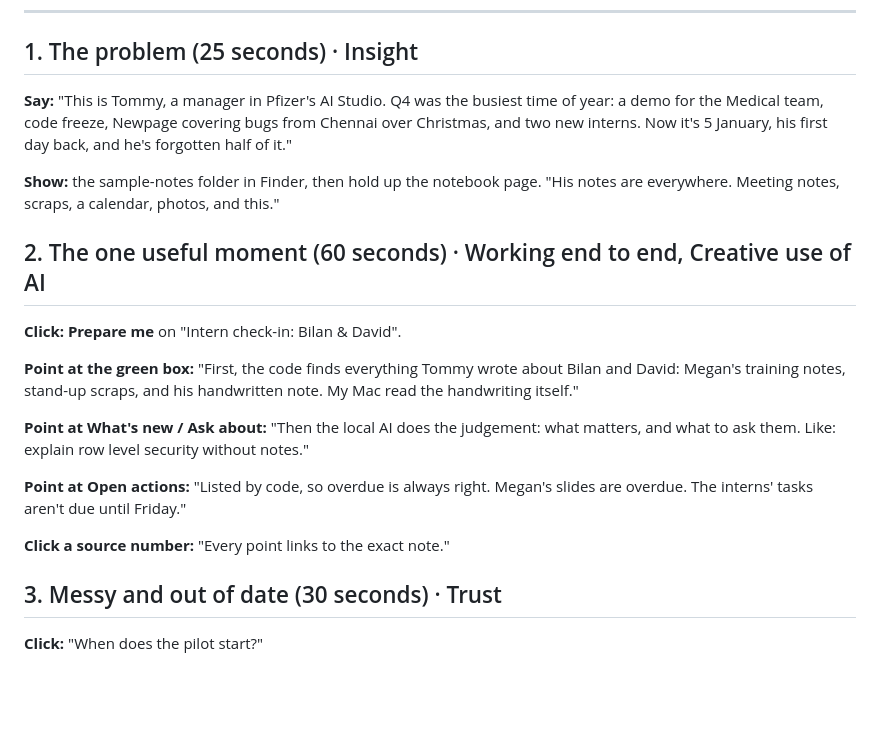
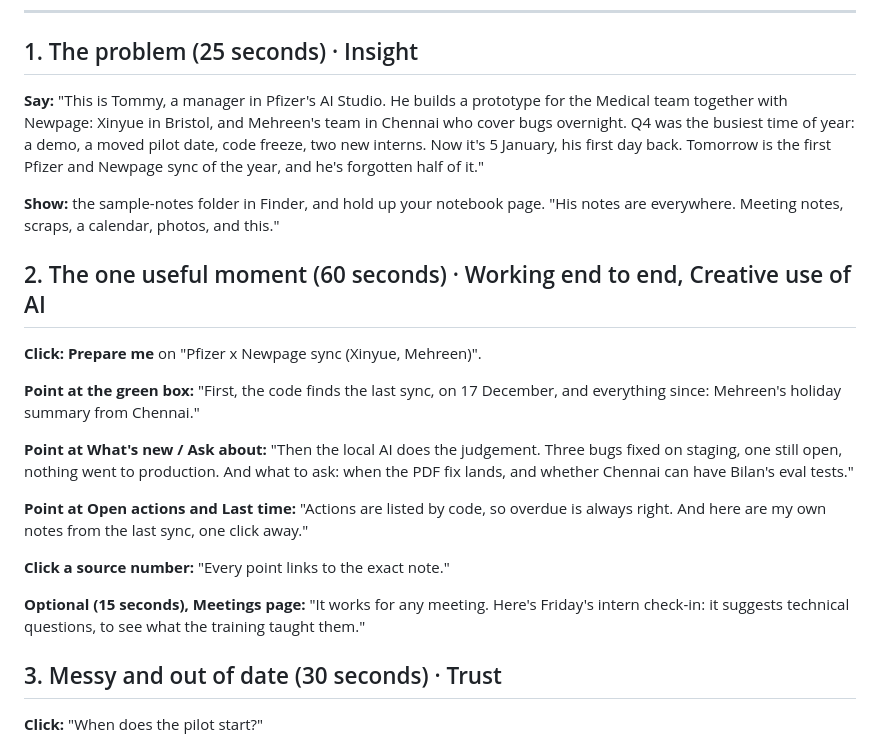
Before and after one commit to bilanabdi2345-bot/offline-agents, a Markdown page: docs/demo-script.md, the part around the change. GitHub-like rendering; blank space fills up the shorter version.

```diff
--- a/docs/demo-script.md
+++ b/docs/demo-script.md
@@ -13,28 +13,32 @@ Each part maps to a judging criterion. Cut the waiting in editing.
 ---
 
 ## 1. The problem (25 seconds) · Insight
-**Say:** "This is Tommy, a manager in Pfizer's AI Studio. Q4 was the busiest time of
-year: a demo for the Medical team, code freeze, Newpage covering bugs from Chennai
-over Christmas, and two new interns. Now it's 5 January, his first day back, and
-he's forgotten half of it."
+**Say:** "This is Tommy, a manager in Pfizer's AI Studio. He builds a prototype for
+the Medical team together with Newpage: Xinyue in Bristol, and Mehreen's team in
+Chennai who cover bugs overnight. Q4 was the busiest time of year: a demo, a moved
+pilot date, code freeze, two new interns. Now it's 5 January, his first day back.
+Tomorrow is the first Pfizer and Newpage sync of the year, and he's forgotten half of it."
 
-**Show:** the sample-notes folder in Finder, then hold up the notebook page.
+**Show:** the sample-notes folder in Finder, and hold up your notebook page.
 "His notes are everywhere. Meeting notes, scraps, a calendar, photos, and this."
 
 ## 2. The one useful moment (60 seconds) · Working end to end, Creative use of AI
-**Click:** **Prepare me** on "Intern check-in: Bilan & David".
+**Click:** **Prepare me** on "Pfizer x Newpage sync (Xinyue, Mehreen)".
 
-**Point at the green box:** "First, the code finds everything Tommy wrote about
-Bilan and David: Megan's training notes, stand-up scraps, and his handwritten note.
-My Mac read the handwriting itself."
+**Point at the green box:** "First, the code finds the last sync, on 17 December,
+and everything since: Mehreen's holiday summary from Chennai."
 
-**Point at What's new / Ask about:** "Then the local AI does the judgement: what
-matters, and what to ask them. Like: explain row level security without notes."
+**Point at What's new / Ask about:** "Then the local AI does the judgement. Three
+bugs fixed on staging, one still open, nothing went to production. And what to ask:
+when the PDF fix lands, and whether Chennai can have Bilan's eval tests."
 
-**Point at Open actions:** "Listed by code, so overdue is always right. Megan's
-slides are overdue. The interns' tasks aren't due until Friday."
+**Point at Open actions and Last time:** "Actions are listed by code, so overdue is
+always right. And here are my own notes from the last sync, one click away."
 
 **Click a source number:** "Every point links to the exact note."
+
+**Optional (15 seconds), Meetings page:** "It works for any meeting. Here's Friday's
+intern check-in: it suggests technical questions, to see what the training taught them."
 
 ## 3. Messy and out of date (30 seconds) · Trust
 **Click:** "When does the pilot start?"
```
Also changed, not shown: README.md (+16 -11 lines), docs/submission-email.md (+1 -1 lines), sample-notes/Projects/2026-12-17 Pfizer x Newpage sync.md (added, +11 -0 lines), docs/screenshots/meetings.png, 6 other files.
